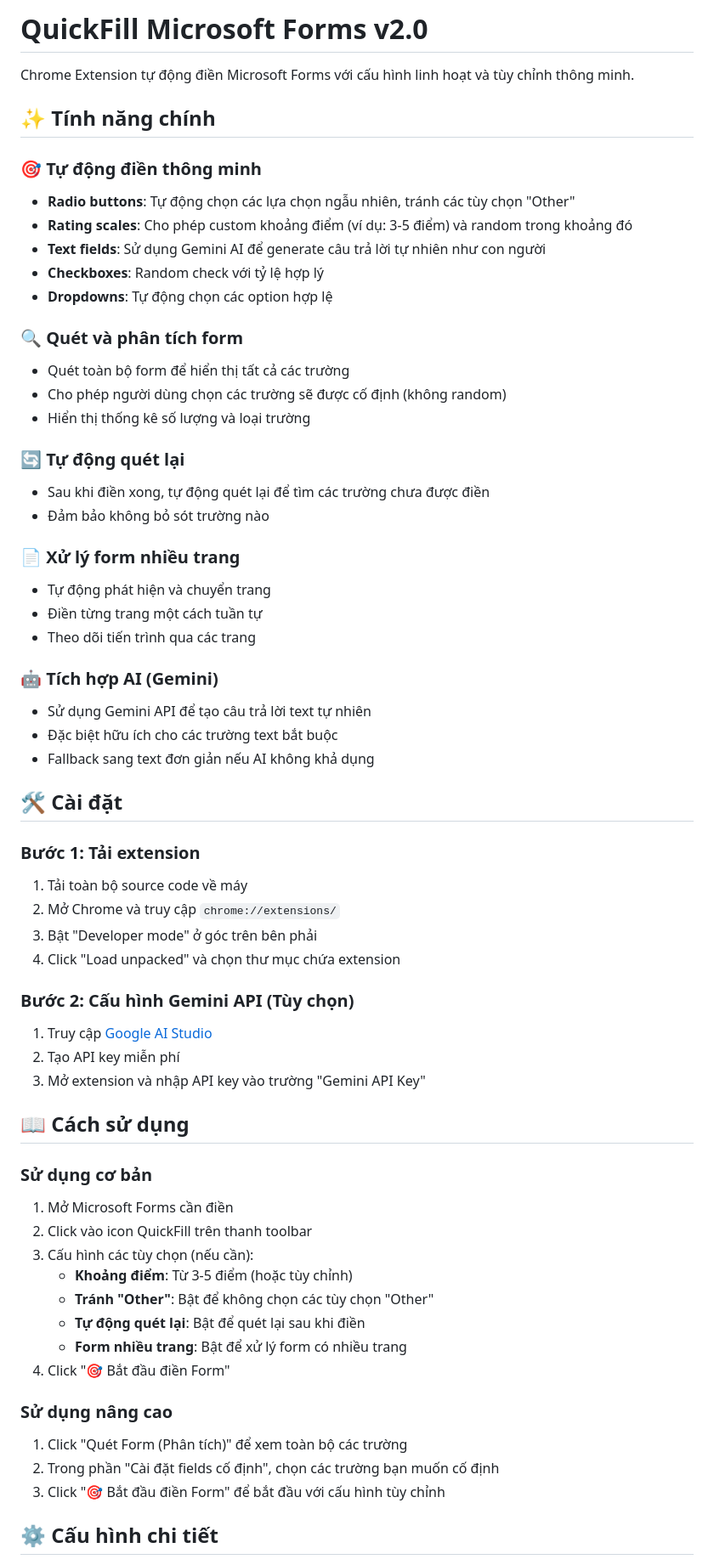
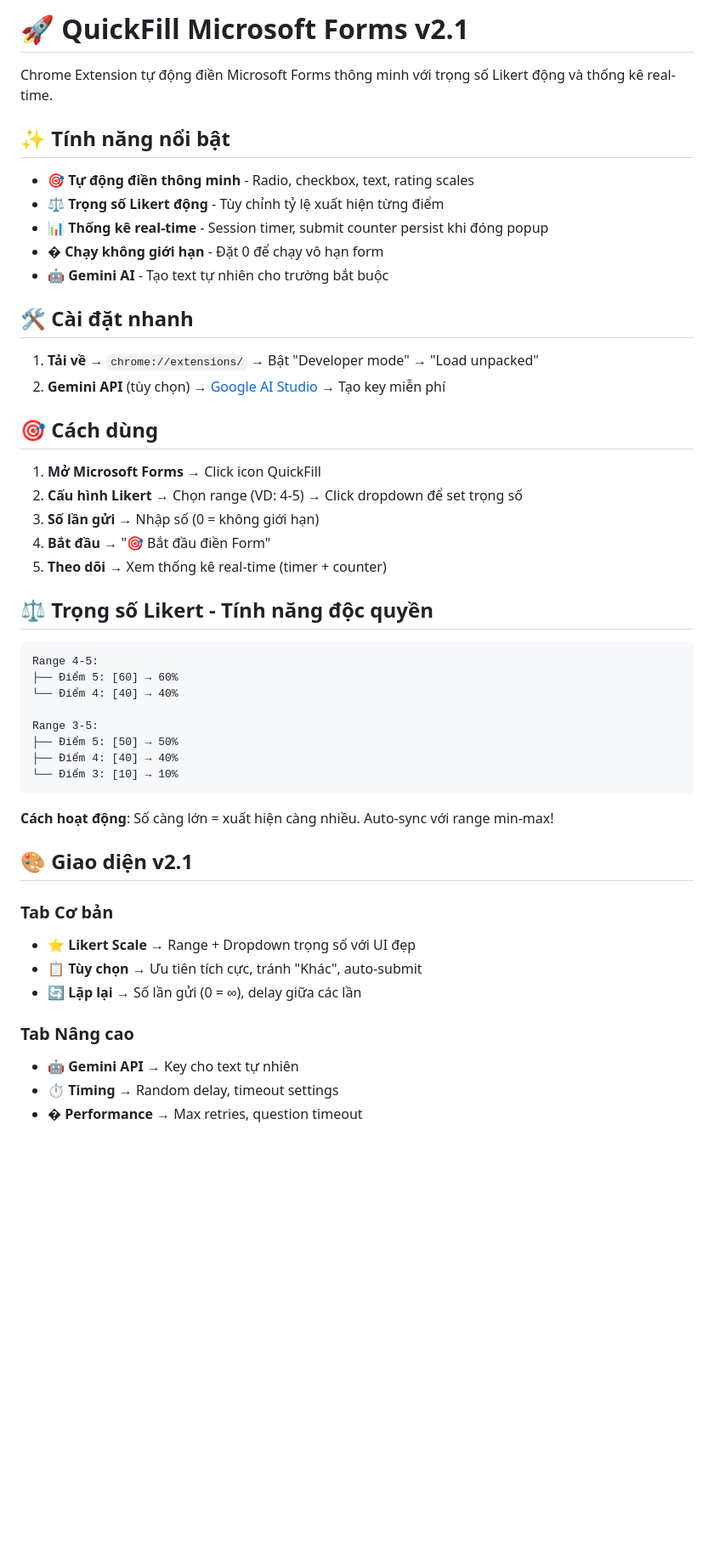
Before and after one commit to hugebenevolence/QUICKFILL_MICROSOFT-FORM, a Markdown page: README.md, the part around one of its changes. Shown at 85% size. GitHub-like rendering; blank space fills up the shorter version.

Commit message:
update: update readme

````diff
--- a/README.md
+++ b/README.md
@@ -1,64 +1,52 @@
-# QuickFill Microsoft Forms v2.0
+# 🚀 QuickFill Microsoft Forms v2.1
 
-Chrome Extension tự động điền Microsoft Forms với cấu hình linh hoạt và tùy chỉnh thông minh.
+Chrome Extension tự động điền Microsoft Forms thông minh với trọng số Likert động và thống kê real-time.
 
-## ✨ Tính năng chính
+## ✨ Tính năng nổi bật
 
-### 🎯 Tự động điền thông minh
-- **Radio buttons**: Tự động chọn các lựa chọn ngẫu nhiên, tránh các tùy chọn "Other"
-- **Rating scales**: Cho phép custom khoảng điểm (ví dụ: 3-5 điểm) và random trong khoảng đó
-- **Text fields**: Sử dụng Gemini AI để generate câu trả lời tự nhiên như con người
-- **Checkboxes**: Random check với tỷ lệ hợp lý
-- **Dropdowns**: Tự động chọn các option hợp lệ
+- 🎯 **Tự động điền thông minh** - Radio, checkbox, text, rating scales
+- ⚖️ **Trọng số Likert động** - Tùy chỉnh tỷ lệ xuất hiện từng điểm
+- 📊 **Thống kê real-time** - Session timer, submit counter persist khi đóng popup
+- � **Chạy không giới hạn** - Đặt 0 để chạy vô hạn form
+- 🤖 **Gemini AI** - Tạo text tự nhiên cho trường bắt buộc
 
-### 🔍 Quét và phân tích form
-- Quét toàn bộ form để hiển thị tất cả các trường
-- Cho phép người dùng chọn các trường sẽ được cố định (không random)
-- Hiển thị thống kê số lượng và loại trường
+## 🛠️ Cài đặt nhanh
 
-### 🔄 Tự động quét lại
-- Sau khi điền xong, tự động quét lại để tìm các trường chưa được điền
-- Đảm bảo không bỏ sót trường nào
+1. **Tải về** → `chrome://extensions/` → Bật "Developer mode" → "Load unpacked"
+2. **Gemini API** (tùy chọn) → [Google AI Studio](https://makersuite.google.com/app/apikey) → Tạo key miễn phí
 
-### 📄 Xử lý form nhiều trang
-- Tự động phát hiện và chuyển trang
-- Điền từng trang một cách tuần tự
-- Theo dõi tiến trình qua các trang
+## 🎯 Cách dùng
 
-### 🤖 Tích hợp AI (Gemini)
-- Sử dụng Gemini API để tạo câu trả lời text tự nhiên
-- Đặc biệt hữu ích cho các trường text bắt buộc
-- Fallback sang text đơn giản nếu AI không khả dụng
+1. **Mở Microsoft Forms** → Click icon QuickFill
+2. **Cấu hình Likert** → Chọn range (VD: 4-5) → Click dropdown để set trọng số
+3. **Số lần gửi** → Nhập số (0 = không giới hạn)
+4. **Bắt đầu** → "🎯 Bắt đầu điền Form"
+5. **Theo dõi** → Xem thống kê real-time (timer + counter)
 
-## 🛠️ Cài đặt
+## ⚖️ Trọng số Likert - Tính năng độc quyền
 
-### Bước 1: Tải extension
-1. Tải toàn bộ source code về máy
-2. Mở Chrome và truy cập `chrome://extensions/`
-3. Bật "Developer mode" ở góc trên bên phải
-4. Click "Load unpacked" và chọn thư mục chứa extension
+```
+Range 4-5:
+├── Điểm 5: [60] → 60%
+└── Điểm 4: [40] → 40%
 
-### Bước 2: Cấu hình Gemini API (Tùy chọn)
-1. Truy cập [Google AI Studio](https://makersuite.google.com/app/apikey)
-2. Tạo API key miễn phí
-3. Mở extension và nhập API key vào trường "Gemini API Key"
+Range 3-5:
+├── Điểm 5: [50] → 50%
+├── Điểm 4: [40] → 40%
+└── Điểm 3: [10] → 10%
+```
 
-## 📖 Cách sử dụng
+**Cách hoạt động**: Số càng lớn = xuất hiện càng nhiều. Auto-sync với range min-max!
 
-### Sử dụng cơ bản
-1. Mở Microsoft Forms cần điền
-2. Click vào icon QuickFill trên thanh toolbar
-3. Cấu hình các tùy chọn (nếu cần):
-   - **Khoảng điểm**: Từ 3-5 điểm (hoặc tùy chỉnh)
-   - **Tránh "Other"**: Bật để không chọn các tùy chọn "Other"
-   - **Tự động quét lại**: Bật để quét lại sau khi điền
-   - **Form nhiều trang**: Bật để xử lý form có nhiều trang
-4. Click "🎯 Bắt đầu điền Form"
+## 🎨 Giao diện v2.1
 
-### Sử dụng nâng cao
-1. Click "Quét Form (Phân tích)" để xem toàn bộ các trường
-2. Trong phần "Cài đặt fields cố định", chọn các trường bạn muốn cố định
-3. Click "🎯 Bắt đầu điền Form" để bắt đầu với cấu hình tùy chỉnh
+### Tab Cơ bản
+- ⭐ **Likert Scale** → Range + Dropdown trọng số với UI đẹp
+- 📋 **Tùy chọn** → Ưu tiên tích cực, tránh "Khác", auto-submit
+- 🔄 **Lặp lại** → Số lần gửi (0 = ∞), delay giữa các lần
 
-## ⚙️ Cấu hình chi tiết
+### Tab Nâng cao
+- 🤖 **Gemini API** → Key cho text tự nhiên
+- ⏱️ **Timing** → Random delay, timeout settings
+- � **Performance** → Max retries, question timeout
 
````
Also changed, not shown: other parts of README.md (+28 -63 lines).
